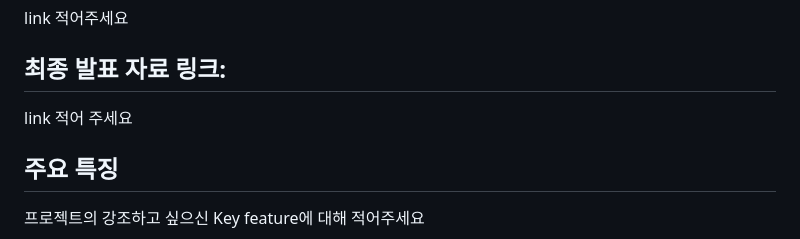
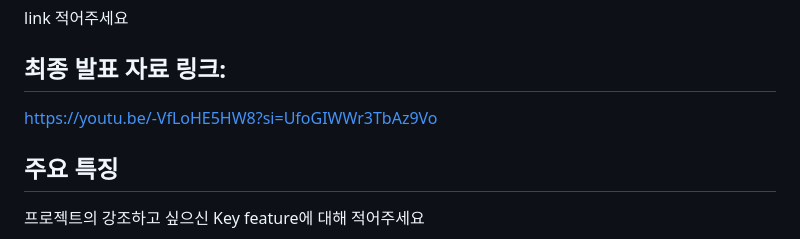
Before and after one commit to leesuji2000/OpenSourceProject-Team-18, a Markdown page: README.md, the part around the change. Rendered like a GitHub page.

```diff
--- a/README.md
+++ b/README.md
@@ -2,7 +2,8 @@
  link 적어주세요
 
 ## 최종 발표 자료 링크:
- link 적어 주세요
+https://youtu.be/-VfLoHE5HW8?si=UfoGIWWr3TbAz9Vo
+
 
 ## 주요 특징
  프로젝트의 강조하고 싶으신 Key feature에 대해 적어주세요
```
